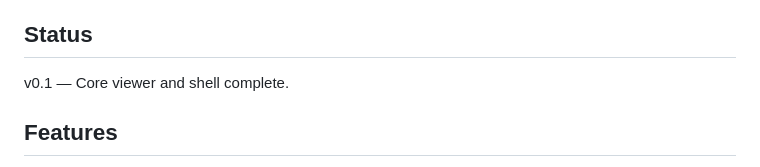
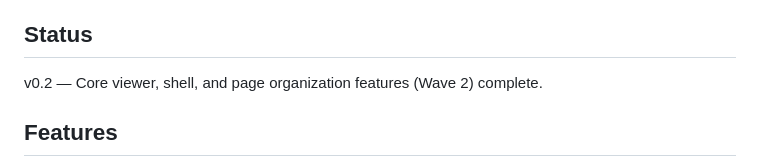
Before and after one commit to ibrardu/pdf-editor, a Markdown page: README.md, the part around the change. Rendered like a GitHub page.

Commit message:
docs: update status to v0.2 in README

```diff
--- a/README.md
+++ b/README.md
@@ -6,7 +6,7 @@ no file uploads to a server.
 
 ## Status
 
-v0.1 — Core viewer and shell complete.
+v0.2 — Core viewer, shell, and page organization features (Wave 2) complete.
 
 ## Features
 
```
